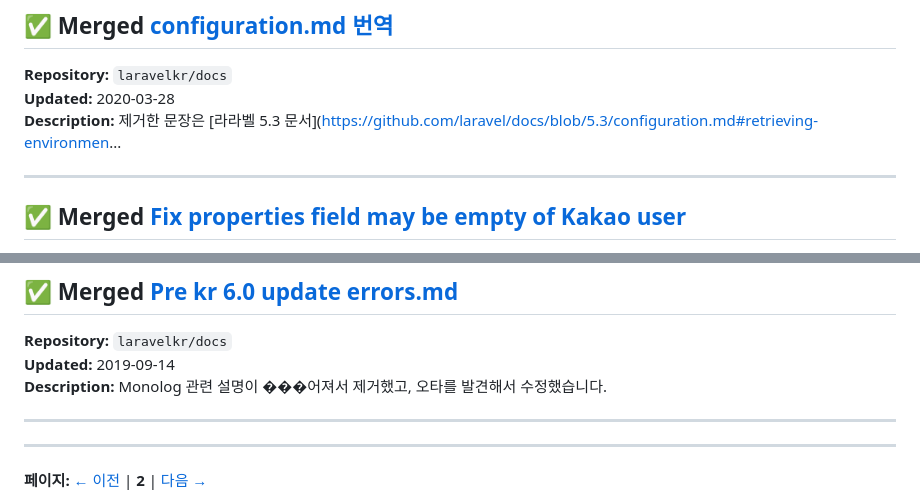
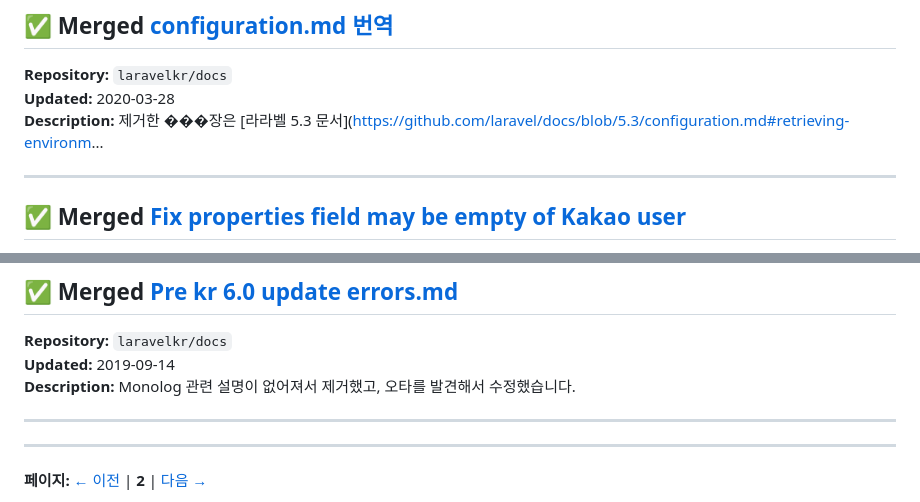
Before and after one commit to youaresodalgona/yenaryenar, a Markdown page: page-2.md, 2 parts joined by grey strips. Rendered like a GitHub page.

Commit message:
Update PR list [2026-03-13 12:29]

```diff
--- a/page-2.md
+++ b/page-2.md
@@ -63,7 +63,7 @@
 ## ✅ Merged [configuration.md 번역](https://github.com/laravelkr/docs/pull/250)
 **Repository:** `laravelkr/docs`
 **Updated:** 2020-03-28
-**Description:** 제거한 문장은 [라라벨 5.3 문서](https://github.com/laravel/docs/blob/5.3/configuration.md#retrieving-environmen...
+**Description:** 제거한 ���장은 [라라벨 5.3 문서](https://github.com/laravel/docs/blob/5.3/configuration.md#retrieving-environm...
 
 ---
 
@@ -79,7 +79,7 @@ This PR has been changed to work properly even if the 'properties' field of Kaka
 ## ✅ Merged [Pre kr 6.0 update errors.md](https://github.com/laravelkr/docs/pull/187)
 **Repository:** `laravelkr/docs`
 **Updated:** 2019-09-14
-**Description:** Monolog 관련 설명이 ���어져서 제거했고, 오타를 발견해서 수정했습니다.
+**Description:** Monolog 관련 설명이 없어져서 제거했고, 오타를 발견해서 수정했습니다.
 
 ---
 
```
